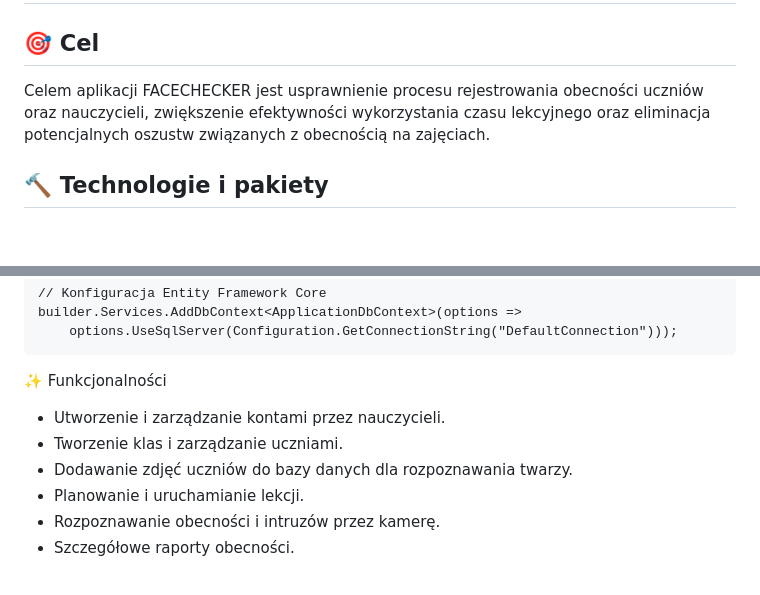
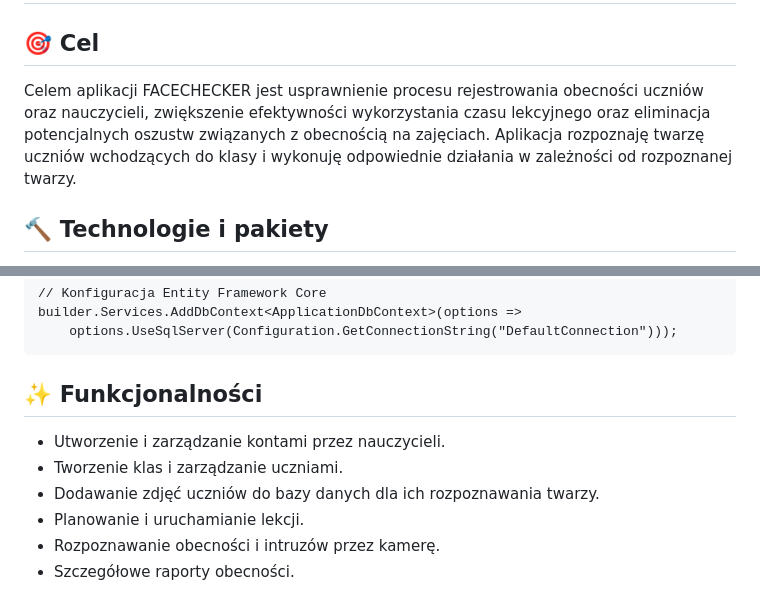
Before and after one commit to Wojtaz2345982/FaceChecker_v1.0.0, a Markdown page: README.md, 2 parts joined by grey strips. GitHub-like rendering; blank space fills up the shorter version.

```diff
--- a/README.md
+++ b/README.md
@@ -3,7 +3,7 @@
 
 ## 🎯 Cel
 
-Celem aplikacji FACECHECKER jest usprawnienie procesu rejestrowania obecności uczniów oraz nauczycieli, zwiększenie efektywności wykorzystania czasu lekcyjnego oraz eliminacja potencjalnych oszustw związanych z obecnością na zajęciach.
+Celem aplikacji FACECHECKER jest usprawnienie procesu rejestrowania obecności uczniów oraz nauczycieli, zwiększenie efektywności wykorzystania czasu lekcyjnego oraz eliminacja potencjalnych oszustw związanych z obecnością na zajęciach. Aplikacja rozpoznaję twarzę uczniów wchodzących do klasy i wykonuję odpowiednie działania w zależności od rozpoznanej twarzy.
 
 ## 🔨 Technologie i pakiety
 
@@ -136,10 +136,10 @@ Aby wykorzystać pakiet w projekcie, można dodać konfigurację w Program.cs ja
     builder.Services.AddDbContext<ApplicationDbContext>(options =>
         options.UseSqlServer(Configuration.GetConnectionString("DefaultConnection")));
 
-✨ Funkcjonalności
+## ✨ Funkcjonalności
 - Utworzenie i zarządzanie kontami przez nauczycieli.
 - Tworzenie klas i zarządzanie uczniami.
-- Dodawanie zdjęć uczniów do bazy danych dla rozpoznawania twarzy.
+- Dodawanie zdjęć uczniów do bazy danych dla ich rozpoznawania twarzy.
 - Planowanie i uruchamianie lekcji.
 - Rozpoznawanie obecności i intruzów przez kamerę.
 - Szczegółowe raporty obecności.
```
